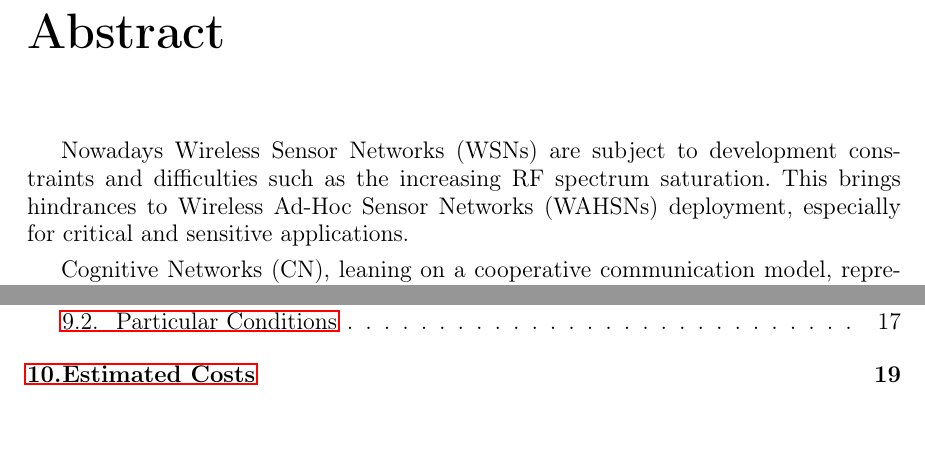
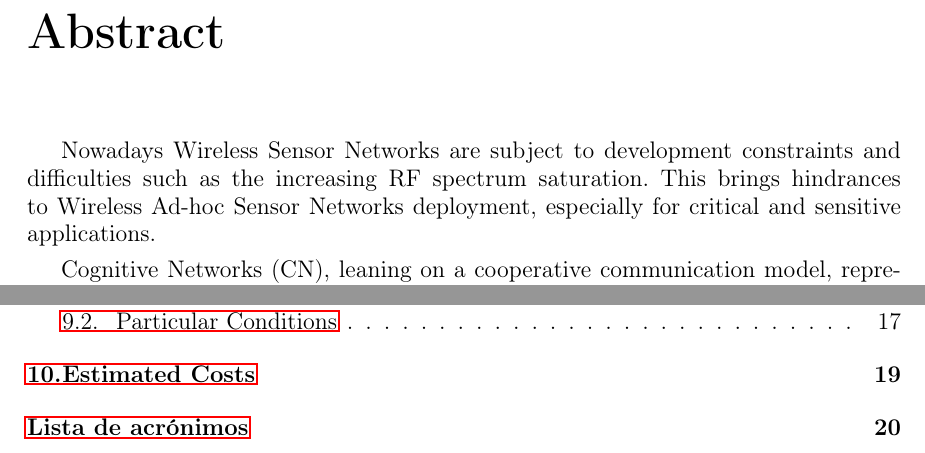
Before and after one commit to agus-xyz/cNGD-mem, a LaTeX thesis (Tesis.tex, which reads Cascaras/resumen.tex): two parts of pages 11 and 15 of 39 before the commit and two parts of pages 11 and 15 of 40 after it, joined at a grey line, cut so that both start at the same text. Compiled offline with pdfLaTeX; the source files are stored in an older character set and shown here as Unicode; a LaTeX package or settings file that is missing is left out.

Commit message:
Implementado Acronimos y script de compilacion

```diff
--- a/Cascaras/resumen.tex
+++ b/Cascaras/resumen.tex
@@ -13,10 +13,9 @@
 \chapter{Abstract}
 \cabeceraEspecial{Abstract}
 
-Nowadays Wireless Sensor Networks (WSNs) are
-subject to development constraints and difficulties such as the
-increasing RF spectrum saturation. This brings hindrances to
-Wireless Ad-Hoc Sensor Networks (WAHSNs) deployment,
+Nowadays Wireless Sensor Networks are subject to development constraints
+and difficulties such as the increasing RF spectrum saturation.
+This brings hindrances to Wireless Ad-hoc Sensor Networks deployment,
 especially for critical and sensitive applications.
 
 \vspace{.1cm}
```
Also changed, not shown: Capitulos/01Introduction.tex (+1 -1 lines), Tesis.tex (+1 -2 lines), 5 other files.
